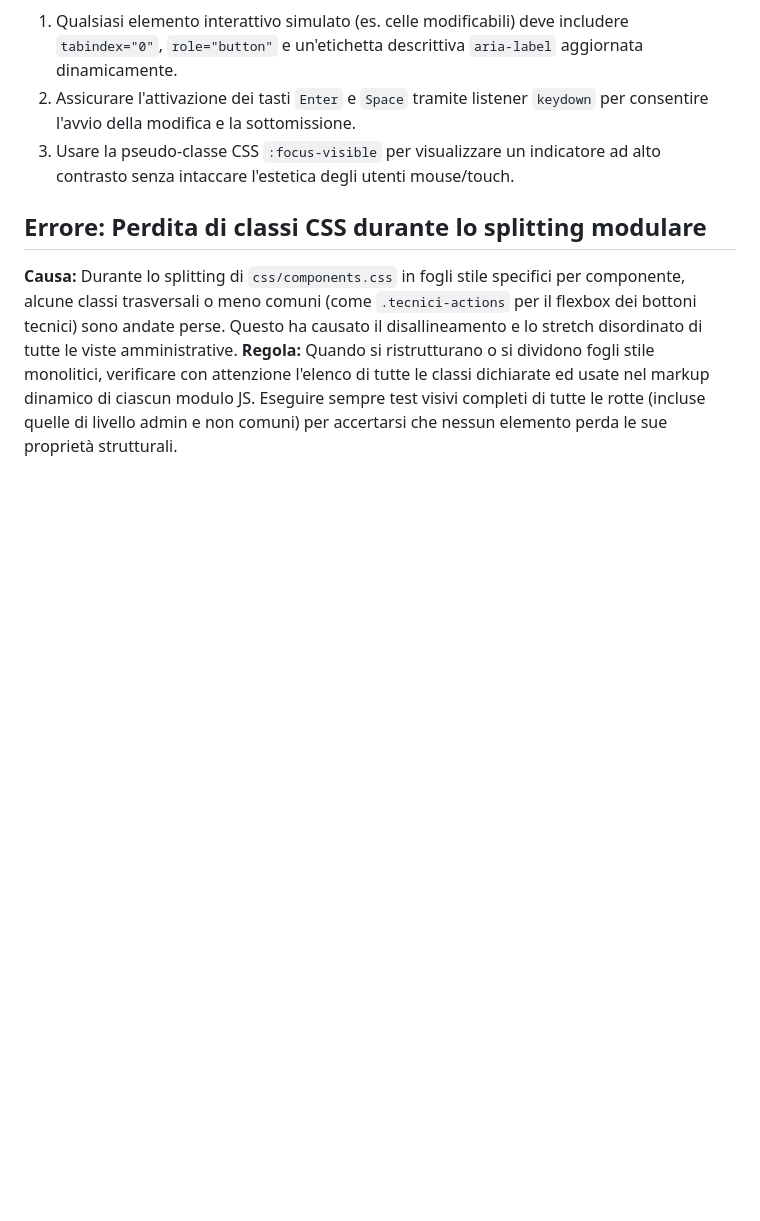
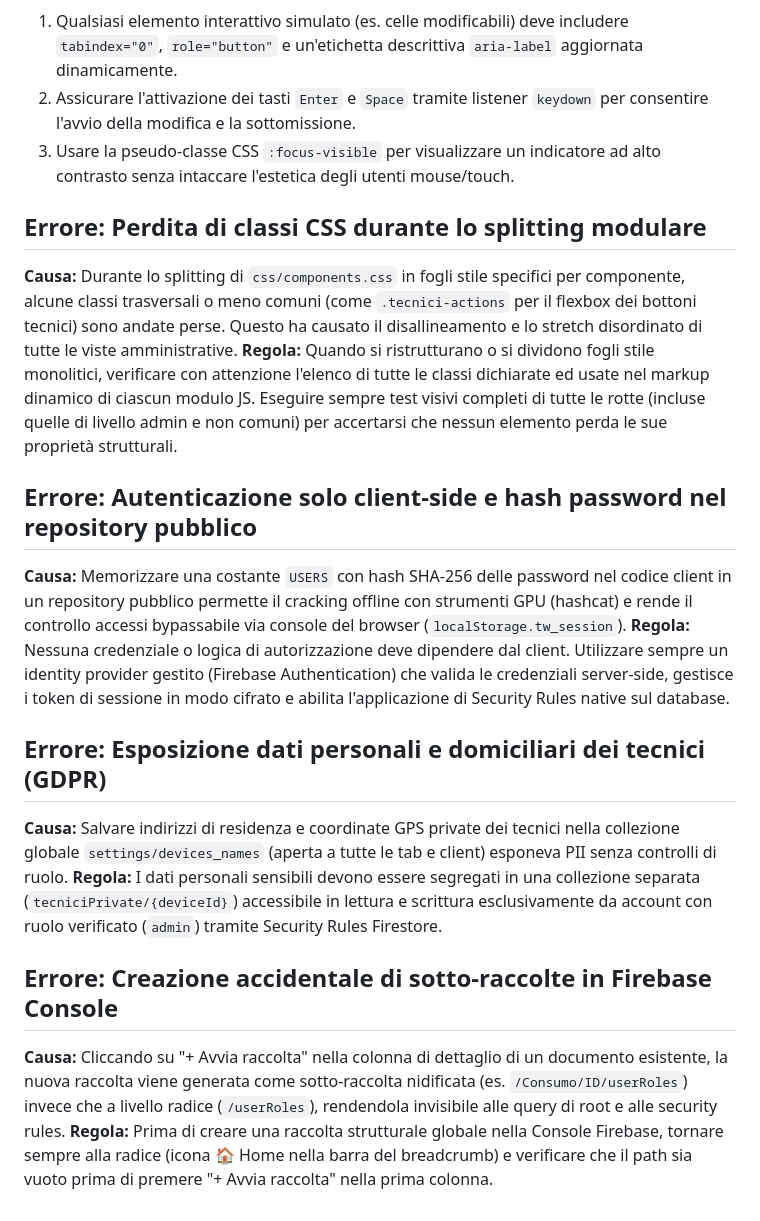
Before and after one commit to gmaclol/Technicalwork-Dashboard, a Markdown page: tasks/lessons.md, the part around the change. Rendered like a GitHub page; blank space fills up the shorter version.

Commit message:
docs(tasks): allineamento struttura, conventions e lessons per Firebase Auth

```diff
--- a/tasks/lessons.md
+++ b/tasks/lessons.md
@@ -181,3 +181,15 @@ Un numero eccessivo di letture (20k+) e scritture sono state generate dalla web
 ## Errore: Perdita di classi CSS durante lo splitting modulare
 **Causa:** Durante lo splitting di `css/components.css` in fogli stile specifici per componente, alcune classi trasversali o meno comuni (come `.tecnici-actions` per il flexbox dei bottoni tecnici) sono andate perse. Questo ha causato il disallineamento e lo stretch disordinato di tutte le viste amministrative.
 **Regola:** Quando si ristrutturano o si dividono fogli stile monolitici, verificare con attenzione l'elenco di tutte le classi dichiarate ed usate nel markup dinamico di ciascun modulo JS. Eseguire sempre test visivi completi di tutte le rotte (incluse quelle di livello admin e non comuni) per accertarsi che nessun elemento perda le sue proprietà strutturali.
+
+## Errore: Autenticazione solo client-side e hash password nel repository pubblico
+**Causa:** Memorizzare una costante `USERS` con hash SHA-256 delle password nel codice client in un repository pubblico permette il cracking offline con strumenti GPU (hashcat) e rende il controllo accessi bypassabile via console del browser (`localStorage.tw_session`).
+**Regola:** Nessuna credenziale o logica di autorizzazione deve dipendere dal client. Utilizzare sempre un identity provider gestito (Firebase Authentication) che valida le credenziali server-side, gestisce i token di sessione in modo cifrato e abilita l'applicazione di Security Rules native sul database.
+
+## Errore: Esposizione dati personali e domiciliari dei tecnici (GDPR)
+**Causa:** Salvare indirizzi di residenza e coordinate GPS private dei tecnici nella collezione globale `settings/devices_names` (aperta a tutte le tab e client) esponeva PII senza controlli di ruolo.
+**Regola:** I dati personali sensibili devono essere segregati in una collezione separata (`tecniciPrivate/{deviceId}`) accessibile in lettura e scrittura esclusivamente da account con ruolo verificato (`admin`) tramite Security Rules Firestore.
+
+## Errore: Creazione accidentale di sotto-raccolte in Firebase Console
+**Causa:** Cliccando su "+ Avvia raccolta" nella colonna di dettaglio di un documento esistente, la nuova raccolta viene generata come sotto-raccolta nidificata (es. `/Consumo/ID/userRoles`) invece che a livello radice (`/userRoles`), rendendola invisibile alle query di root e alle security rules.
+**Regola:** Prima di creare una raccolta strutturale globale nella Console Firebase, tornare sempre alla radice (icona 🏠 Home nella barra del breadcrumb) e verificare che il path sia vuoto prima di premere "+ Avvia raccolta" nella prima colonna.
```
Also changed, not shown: tasks/conventions.md (+10 -3 lines), tasks/struttura.md (+9 -8 lines).
